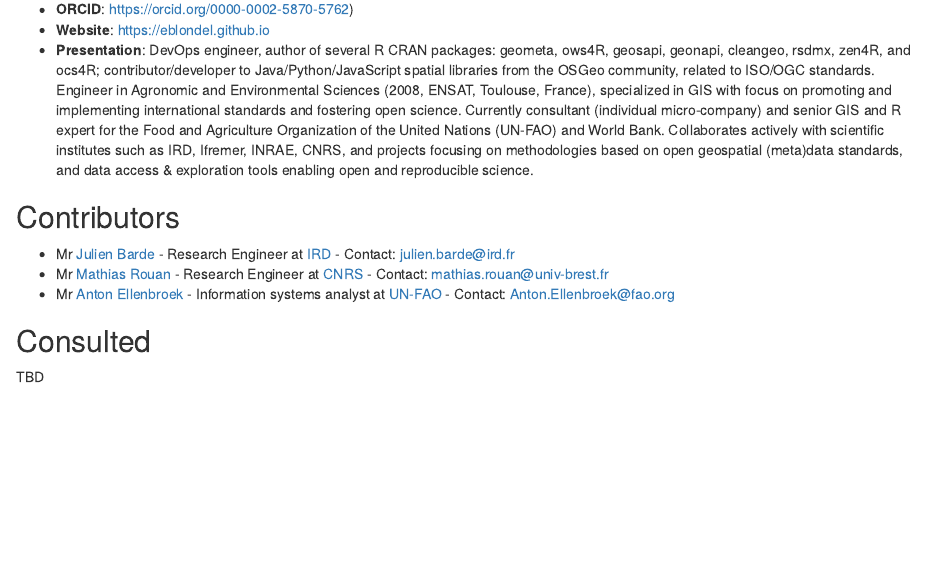
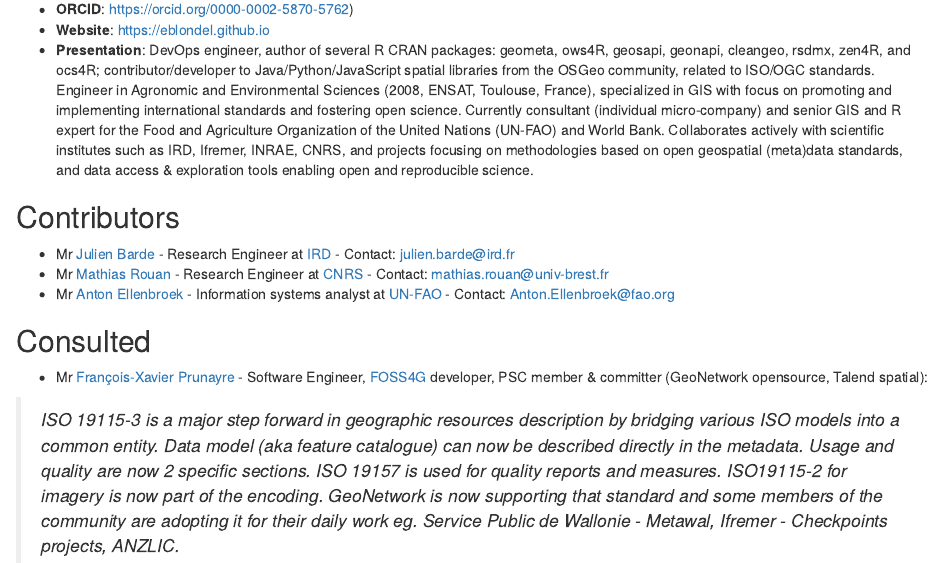
Before and after one commit to eblondel/isc-proposal-geometa-iso19115-3, an R Markdown document (proposal/signatories.Rmd): the page in a window 1100 px wide, from 170 px down. Rendered offline with R 4.5, knitr and Pandoc, with nearby package versions.

Commit message:
add consulted

```diff
--- a/proposal/signatories.Rmd
+++ b/proposal/signatories.Rmd
@@ -28,4 +28,6 @@ Who are the people who have actively helped with this proposal but won't necessa
 Who has been given the opportunity to provide feedback on the proposal? This should include any R Consortium & ISC members who the proposal has been discussed with.
 -->
 
-TBD
+* Mr [François-Xavier Prunayre](https://www.linkedin.com/in/fxprunayre/) - Software Engineer, [FOSS4G](https://foss4g.org/) developer, PSC member & committer (GeoNetwork opensource, Talend spatial):
+
+> _ISO 19115-3 is a major step forward in geographic resources description by bridging various ISO models into a common entity. Data model (aka feature catalogue) can now be described directly in the metadata. Usage and quality are now 2 specific sections. ISO 19157 is used for quality reports and measures. ISO19115-2 for imagery is now part of the encoding. GeoNetwork is now supporting that standard and some members of the community are adopting it for their daily work eg. Service Public de Wallonie - Metawal, Ifremer - Checkpoints projects, ANZLIC._
```
